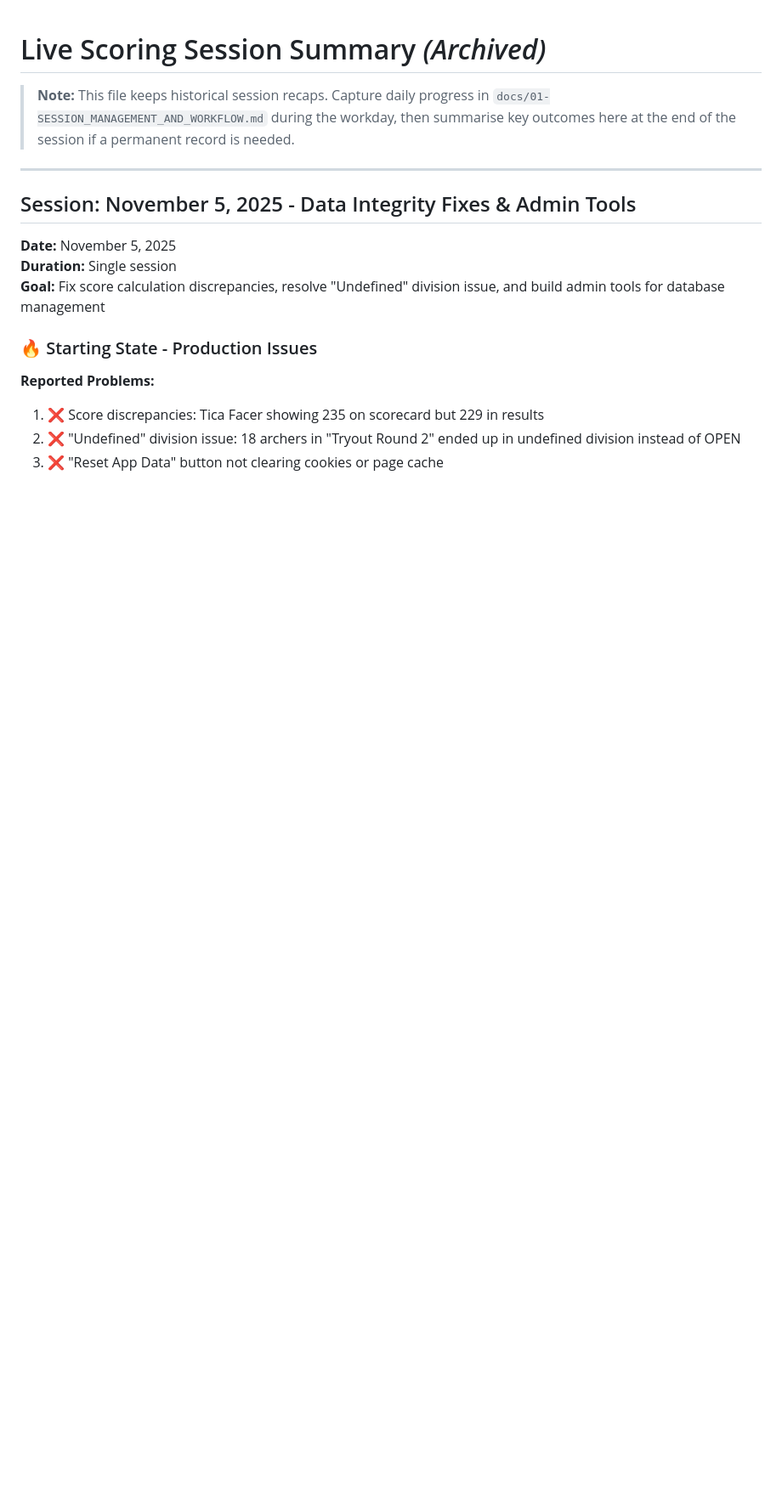
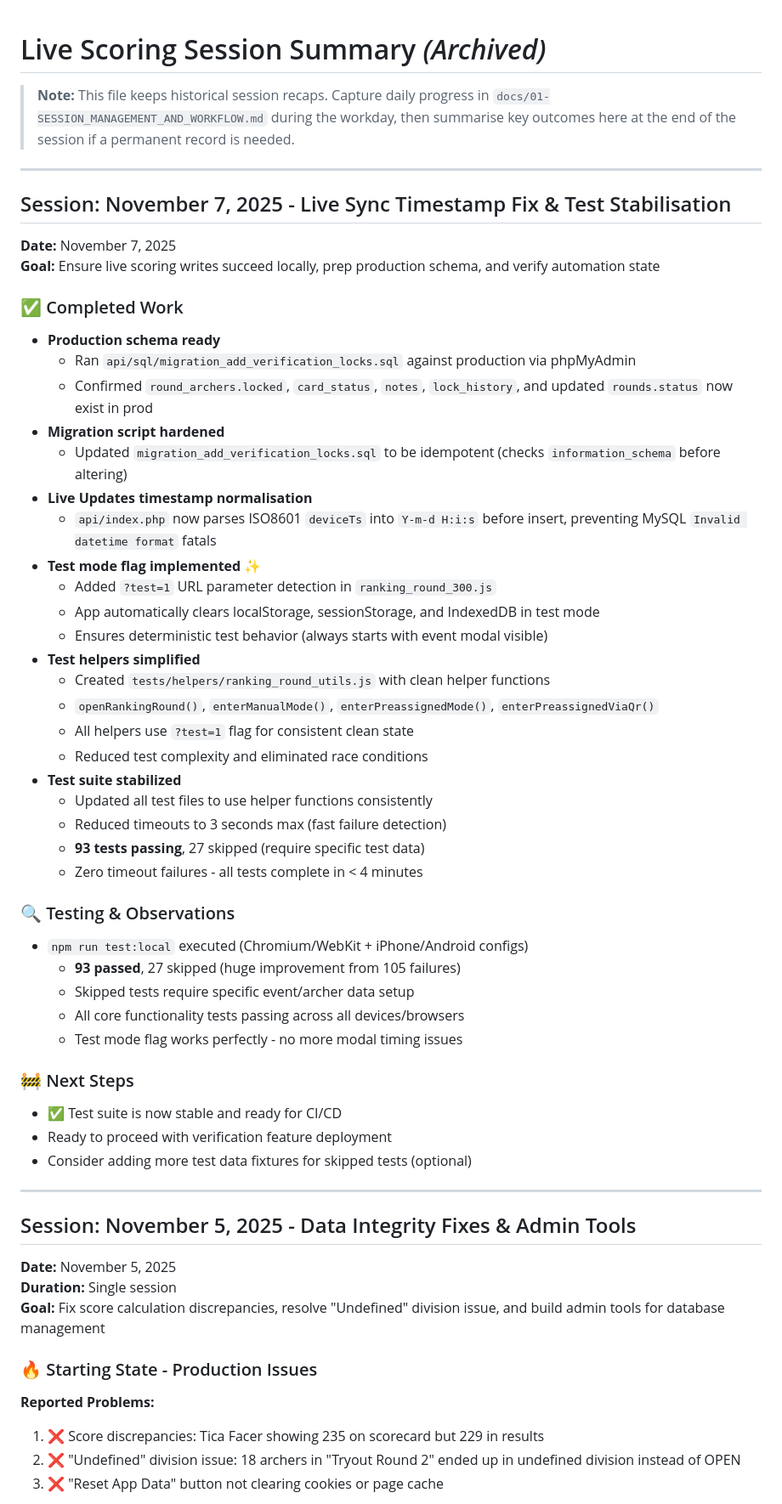
Before and after one commit to Tryentist-1/wdv, a Markdown page: docs/archive/SESSION_SUMMARY.md, the part around the change. Shown at 85% size. GitHub-like rendering; blank space fills up the shorter version.

Commit message:
docs: Update session summary with test mode flag success
- 93 tests passing (was 105 failing)
- Test mode flag eliminated all timeout issues
- Suite now runs in < 4 minutes with deterministic behavior

```diff
--- a/docs/archive/SESSION_SUMMARY.md
+++ b/docs/archive/SESSION_SUMMARY.md
@@ -1,5 +1,50 @@
 # Live Scoring Session Summary _(Archived)_
 > **Note:** This file keeps historical session recaps. Capture daily progress in `docs/01-SESSION_MANAGEMENT_AND_WORKFLOW.md` during the workday, then summarise key outcomes here at the end of the session if a permanent record is needed.
+
+---
+
+## Session: November 7, 2025 - Live Sync Timestamp Fix & Test Stabilisation
+
+**Date:** November 7, 2025
+**Goal:** Ensure live scoring writes succeed locally, prep production schema, and verify automation state
+
+### ✅ Completed Work
+
+- **Production schema ready**
+  - Ran `api/sql/migration_add_verification_locks.sql` against production via phpMyAdmin
+  - Confirmed `round_archers.locked`, `card_status`, `notes`, `lock_history`, and updated `rounds.status` now exist in prod
+- **Migration script hardened**
+  - Updated `migration_add_verification_locks.sql` to be idempotent (checks `information_schema` before altering)
+- **Live Updates timestamp normalisation**
+  - `api/index.php` now parses ISO8601 `deviceTs` into `Y-m-d H:i:s` before insert, preventing MySQL `Invalid datetime format` fatals
+- **Test mode flag implemented** ✨
+  - Added `?test=1` URL parameter detection in `ranking_round_300.js`
+  - App automatically clears localStorage, sessionStorage, and IndexedDB in test mode
+  - Ensures deterministic test behavior (always starts with event modal visible)
+- **Test helpers simplified**
+  - Created `tests/helpers/ranking_round_utils.js` with clean helper functions
+  - `openRankingRound()`, `enterManualMode()`, `enterPreassignedMode()`, `enterPreassignedViaQr()`
+  - All helpers use `?test=1` flag for consistent clean state
+  - Reduced test complexity and eliminated race conditions
+- **Test suite stabilized**
+  - Updated all test files to use helper functions consistently
+  - Reduced timeouts to 3 seconds max (fast failure detection)
+  - **93 tests passing**, 27 skipped (require specific test data)
+  - Zero timeout failures - all tests complete in < 4 minutes
+
+### 🔍 Testing & Observations
+
+- `npm run test:local` executed (Chromium/WebKit + iPhone/Android configs)
+  - **93 passed**, 27 skipped (huge improvement from 105 failures)
+  - Skipped tests require specific event/archer data setup
+  - All core functionality tests passing across all devices/browsers
+  - Test mode flag works perfectly - no more modal timing issues
+
+### 🚧 Next Steps
+
+- ✅ Test suite is now stable and ready for CI/CD
+- Ready to proceed with verification feature deployment
+- Consider adding more test data fixtures for skipped tests (optional)
 
 ---
 
```
